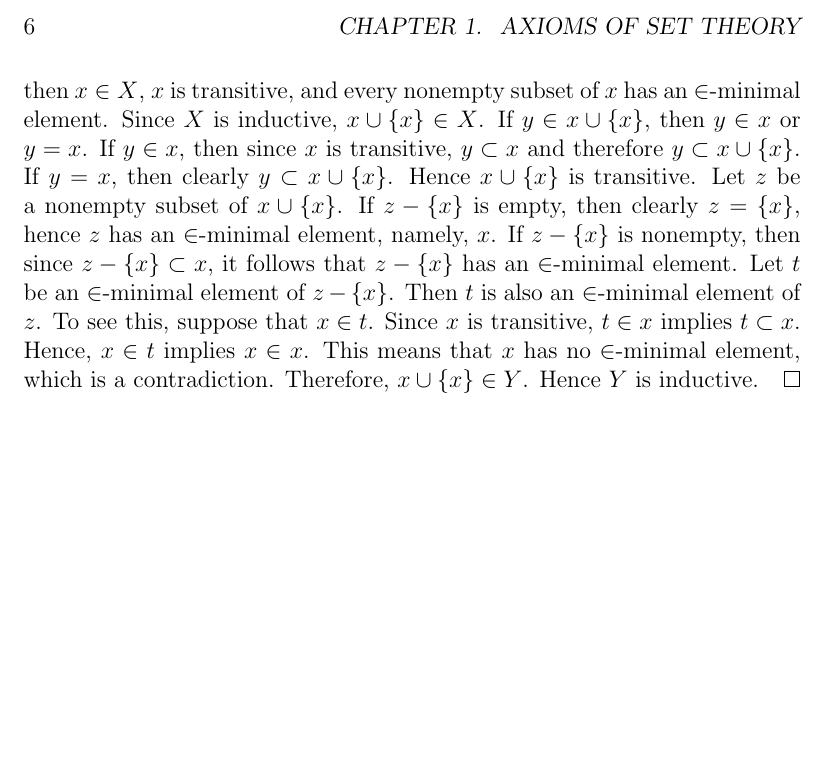
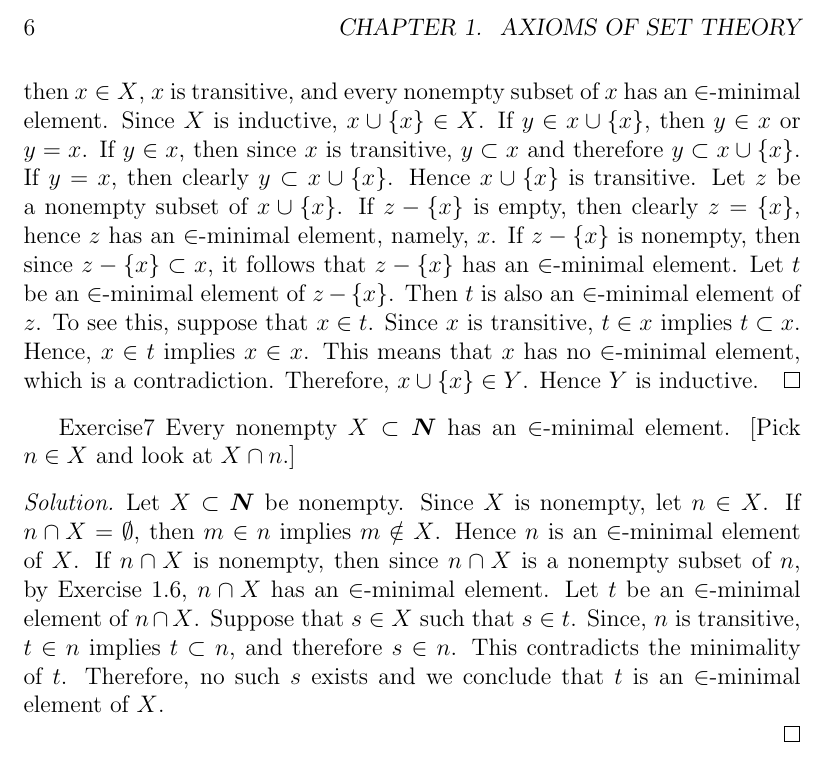
Before and after one commit to swsabean/JechSolutions, a LaTeX book (src/JechSoln.tex, which reads src/chapter01.tex): part of page 10 of 10, cut so that both start at the same text, the shorter picture padded with empty space. Compiled offline with pdfLaTeX.

Commit message:
Added Ex 1.7

```diff
--- a/src/chapter01.tex
+++ b/src/chapter01.tex
@@ -159,3 +160,19 @@ that $s \in t$).
   that $x$ has no $\in$-minimal element, which is a contradiction.
   Therefore, $x \cup \{ x \} \in Y$. Hence $Y$ is inductive.
 \end{solution}
+
+Exercise{7} Every nonempty $X \subset \N$ has an $\in$-minimal element.
+[Pick $n \in X$ and look at $X \cap n$.]
+\begin{solution}
+  Let $X \subset \N$ be nonempty. Since $X$ is nonempty, let $n \in X$.
+  If $n \cap X = \emptyset$, then $m \in n$ implies $m \notin X$. Hence
+  $n$ is an $\in$-minimal element of $X$. If $n \cap X$ is nonempty,
+  then since $n \cap X$ is a nonempty subset of $n$, by Exercise 1.6,
+  $n \cap X$ has an $\in$-minimal element. Let $t$ be an $\in$-minimal
+  element of $n \cap X$. Suppose that $s \in X$ such that $s \in t$.
+  Since, $n$ is transitive, $t \in n$ implies $t \subset n$, and
+  therefore $s \in n$. This contradicts the minimality of $t$.
+  Therefore, no such $s$ exists and we conclude that $t$ is an
+  $\in$-minimal element of $X$.
+
+\end{solution}
```
Also changed, not shown: src/chapter01.tex (3 more changed lines).
